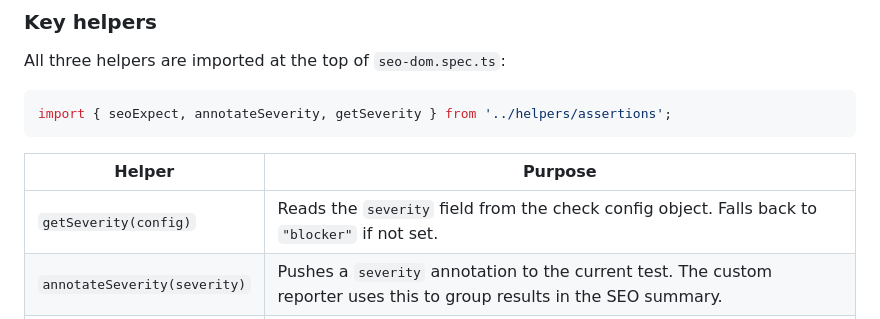
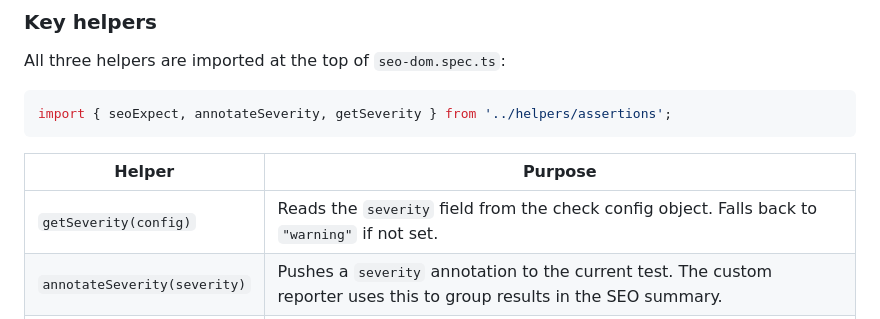
Before and after one commit to guaca/tech-seo-guardrails, a Markdown page: docs/adding-checks.md, the part around the change. GitHub-like rendering.

Commit message:
Fix getSeverity() default doc (warning, not blocker)

```diff
--- a/docs/adding-checks.md
+++ b/docs/adding-checks.md
@@ -103,7 +103,7 @@ import { seoExpect, annotateSeverity, getSeverity } from '../helpers/assertions'
 
 | Helper | Purpose |
 |---|---|
-| `getSeverity(config)` | Reads the `severity` field from the check config object. Falls back to `"blocker"` if not set. |
+| `getSeverity(config)` | Reads the `severity` field from the check config object. Falls back to `"warning"` if not set. |
 | `annotateSeverity(severity)` | Pushes a `severity` annotation to the current test. The custom reporter uses this to group results in the SEO summary. |
 | `seoExpect(severity)` | Returns `expect` (blocker) or `expect.soft` (warning) depending on severity. |
 
```
